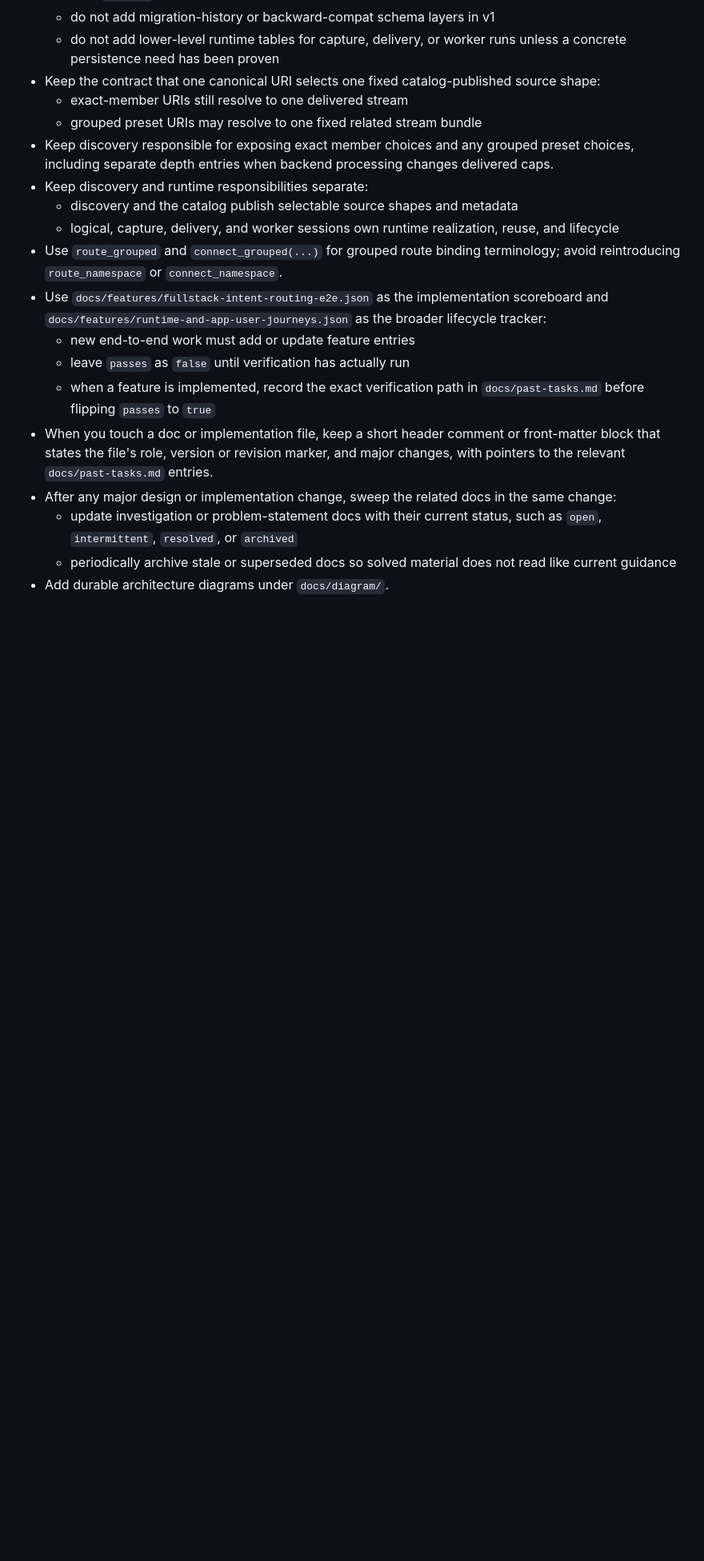
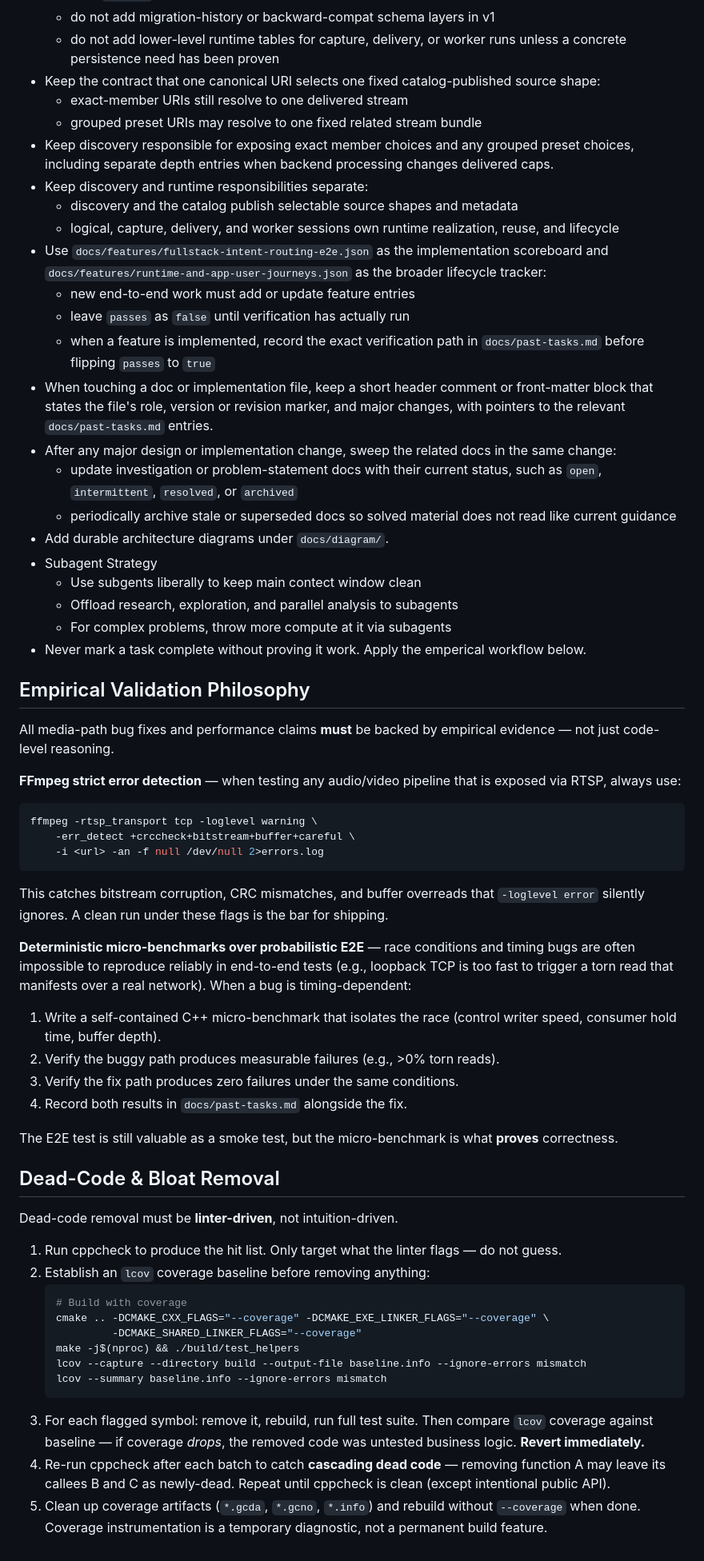
Before and after one commit to YixinZ-NUS/insight-io, a Markdown page: AGENTS.md, the part around the change. Shown at 80% size. Drawn GitHub-style; blank space fills up the shorter version.

````diff
--- a/AGENTS.md
+++ b/AGENTS.md
@@ -37,8 +37,6 @@ Before proposing or implementing changes, read these documents in order:
   - discovery and the catalog publish selectable source shapes and metadata
   - logical, capture, delivery, and worker sessions own runtime realization,
     reuse, and lifecycle
-- Use `route_grouped` and `connect_grouped(...)` for grouped route binding
-  terminology; avoid reintroducing `route_namespace` or `connect_namespace`.
 - Use `docs/features/fullstack-intent-routing-e2e.json` as the implementation
   scoreboard and `docs/features/runtime-and-app-user-journeys.json` as the
   broader lifecycle tracker:
@@ -46,7 +44,7 @@ Before proposing or implementing changes, read these documents in order:
   - leave `passes` as `false` until verification has actually run
   - when a feature is implemented, record the exact verification path in
     `docs/past-tasks.md` before flipping `passes` to `true`
-- When you touch a doc or implementation file, keep a short header comment or
+- When touching a doc or implementation file, keep a short header comment or
   front-matter block that states the file's role, version or revision marker,
   and major changes, with pointers to the relevant `docs/past-tasks.md`
   entries.
@@ -57,3 +55,50 @@ Before proposing or implementing changes, read these documents in order:
   - periodically archive stale or superseded docs so solved material does not
     read like current guidance
 - Add durable architecture diagrams under `docs/diagram/`.
+- Subagent Strategy
+  - Use subgents liberally to keep main contect window clean
+  - Offload research, exploration, and parallel analysis to subagents
+  - For complex problems, throw more compute at it via subagents
+- Never mark a task complete without proving it work. Apply the emperical workflow below.
+
+## Empirical Validation Philosophy
+
+All media-path bug fixes and performance claims **must** be backed by empirical evidence — not just code-level reasoning.
+
+**FFmpeg strict error detection** — when testing any audio/video pipeline that is exposed via RTSP, always use:
+```bash
+ffmpeg -rtsp_transport tcp -loglevel warning \
+    -err_detect +crccheck+bitstream+buffer+careful \
+    -i <url> -an -f null /dev/null 2>errors.log
+```
+This catches bitstream corruption, CRC mismatches, and buffer overreads that `-loglevel error` silently ignores.  A clean run under these flags is the bar for shipping.
+
+**Deterministic micro-benchmarks over probabilistic E2E** — race conditions and timing bugs are often impossible to reproduce reliably in end-to-end tests (e.g., loopback TCP is too fast to trigger a torn read that manifests over a real network).  When a bug is timing-dependent:
+1. Write a self-contained C++ micro-benchmark that isolates the race (control writer speed, consumer hold time, buffer depth).
+2. Verify the buggy path produces measurable failures (e.g., >0% torn reads).
+3. Verify the fix path produces zero failures under the same conditions.
+4. Record both results in `docs/past-tasks.md` alongside the fix.
+
+The E2E test is still valuable as a smoke test, but the micro-benchmark is what **proves** correctness.
+
+## Dead-Code & Bloat Removal
+
+Dead-code removal must be **linter-driven**, not intuition-driven.
+
+1. Run cppcheck to produce the hit list.
+   Only target what the linter flags — do not guess.
+2. Establish an `lcov` coverage baseline before removing anything:
+   ```bash
+   # Build with coverage
+   cmake .. -DCMAKE_CXX_FLAGS="--coverage" -DCMAKE_EXE_LINKER_FLAGS="--coverage" \
+            -DCMAKE_SHARED_LINKER_FLAGS="--coverage"
+   make -j$(nproc) && ./build/test_helpers
+   lcov --capture --directory build --output-file baseline.info --ignore-errors mismatch
+   lcov --summary baseline.info --ignore-errors mismatch
+   ```
+3. For each flagged symbol: remove it, rebuild, run full test suite. Then compare `lcov` coverage
+   against baseline — if coverage *drops*, the removed code was untested business logic. **Revert immediately.**
+4. Re-run cppcheck after each batch to catch **cascading dead code** — removing function A may leave
+   its callees B and C as newly-dead. Repeat until cppcheck is clean (except intentional public API).
+5. Clean up coverage artifacts (`*.gcda`, `*.gcno`, `*.info`) and rebuild without `--coverage` when done.
+   Coverage instrumentation is a temporary diagnostic, not a permanent build feature.
````
